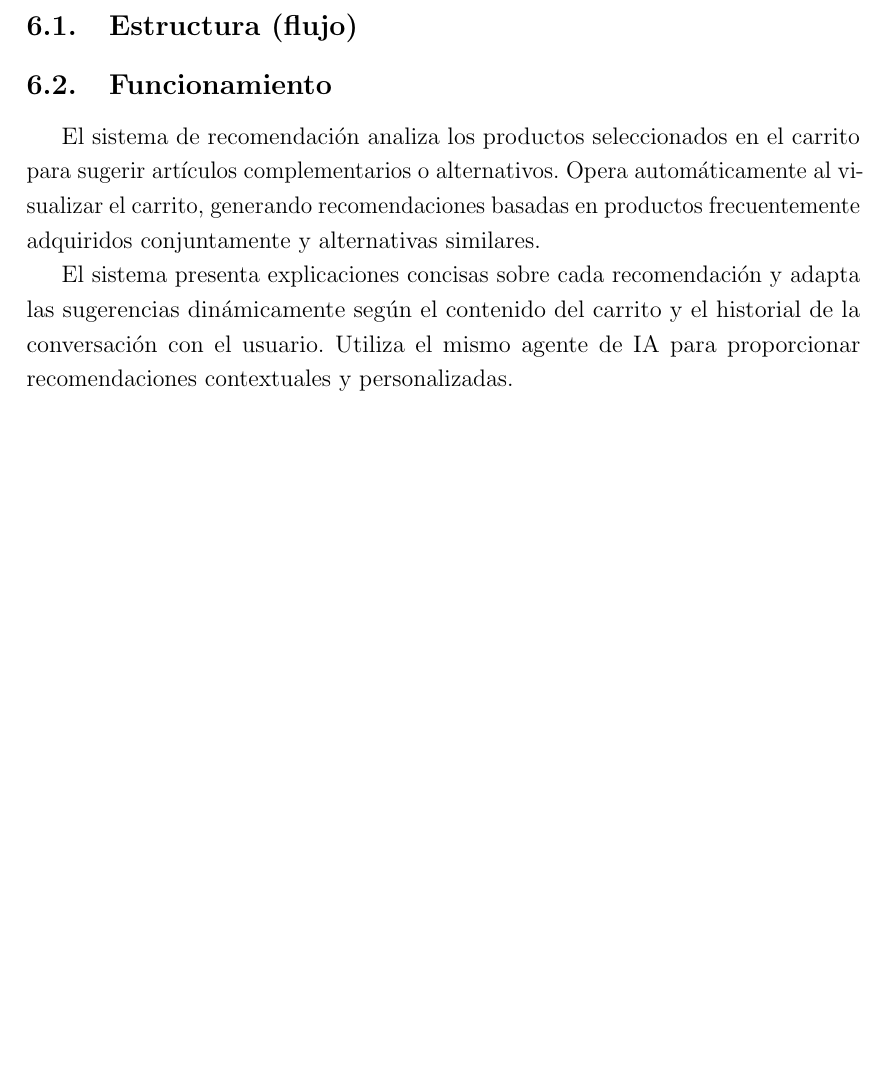
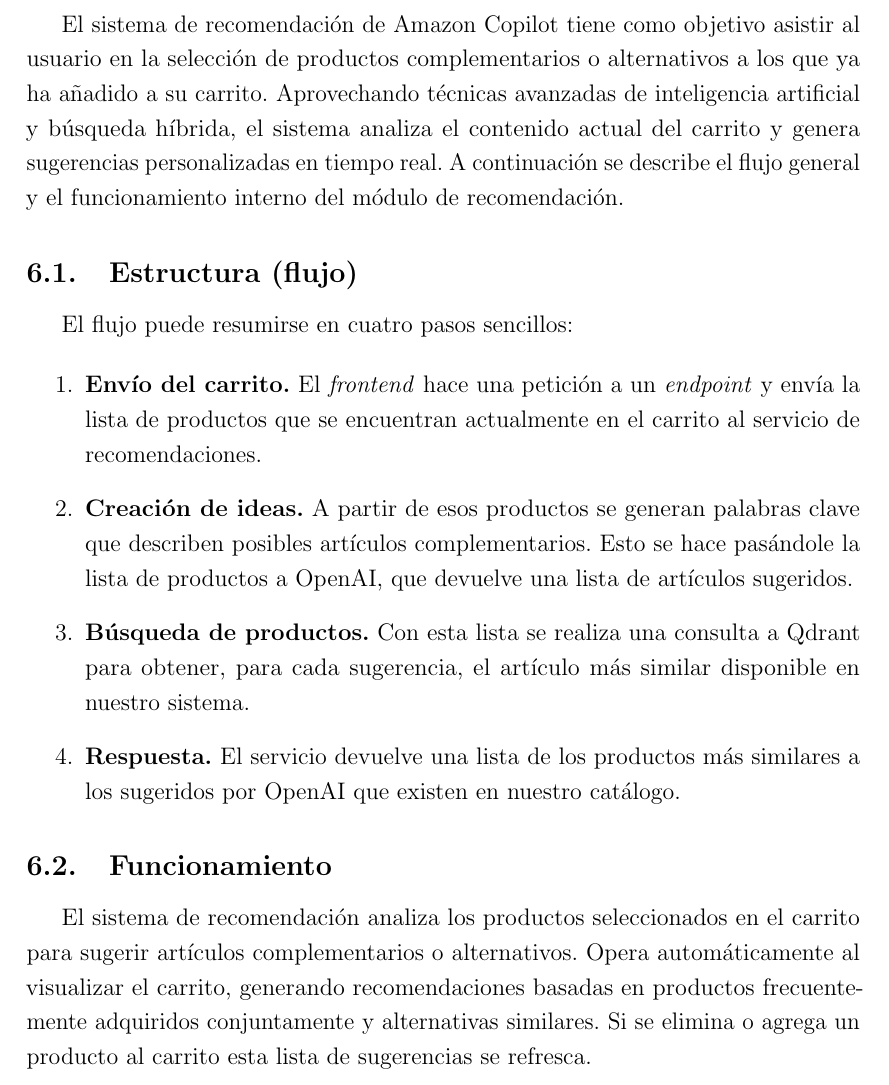
Before and after one commit to JPSoteloSilva/amazon-copilot, a LaTeX document (report/main.tex, which reads report/chapters/recommendation.tex): part of page 11 of 16, cut at the place of the change, the shorter picture padded with empty space. Compiled offline with pdfLaTeX.

Commit message:
done recommendation.tex

```diff
--- a/report/chapters/recommendation.tex
+++ b/report/chapters/recommendation.tex
@@ -1,11 +1,17 @@
 \section{Recommendation}
+El sistema de recomendación de Amazon Copilot tiene como objetivo asistir al usuario en la selección de productos complementarios o alternativos a los que ya ha añadido a su carrito. Aprovechando técnicas avanzadas de inteligencia artificial y búsqueda híbrida, el sistema analiza el contenido actual del carrito y genera sugerencias personalizadas en tiempo real. A continuación se describe el flujo general y el funcionamiento interno del módulo de recomendación.
 
 \subsection{Estructura (flujo)}
 
-% TODO: Agregar diagrama de flujo del sistema de recomendación
+El flujo puede resumirse en cuatro pasos sencillos:
+
+\begin{enumerate}
+    \item \textbf{Envío del carrito.} El \textit{frontend} hace una petición a un \textit{endpoint} y envía la lista de productos que se encuentran actualmente en el carrito al servicio de recomendaciones.
+    \item \textbf{Creación de ideas.} A partir de esos productos se generan palabras clave que describen posibles artículos complementarios. Esto se hace pasándole la lista de productos a OpenAI, que devuelve una lista de artículos sugeridos.
+    \item \textbf{Búsqueda de productos.} Con esta lista se realiza una consulta a Qdrant para obtener, para cada sugerencia, el artículo más similar disponible en nuestro sistema.
+    \item \textbf{Respuesta.} El servicio devuelve una lista de los productos más similares a los sugeridos por OpenAI que existen en nuestro catálogo.
+\end{enumerate}
 
 \subsection{Funcionamiento}
 
-El sistema de recomendación analiza los productos seleccionados en el carrito para sugerir artículos complementarios o alternativos. Opera automáticamente al visualizar el carrito, generando recomendaciones basadas en productos frecuentemente adquiridos conjuntamente y alternativas similares.
-
-El sistema presenta explicaciones concisas sobre cada recomendación y adapta las sugerencias dinámicamente según el contenido del carrito y el historial de la conversación con el usuario. Utiliza el mismo agente de IA para proporcionar recomendaciones contextuales y personalizadas.
+El sistema de recomendación analiza los productos seleccionados en el carrito para sugerir artículos complementarios o alternativos. Opera automáticamente al visualizar el carrito, generando recomendaciones basadas en productos frecuentemente adquiridos conjuntamente y alternativas similares. Si se elimina o agrega un producto al carrito esta lista de sugerencias se refresca.
```
